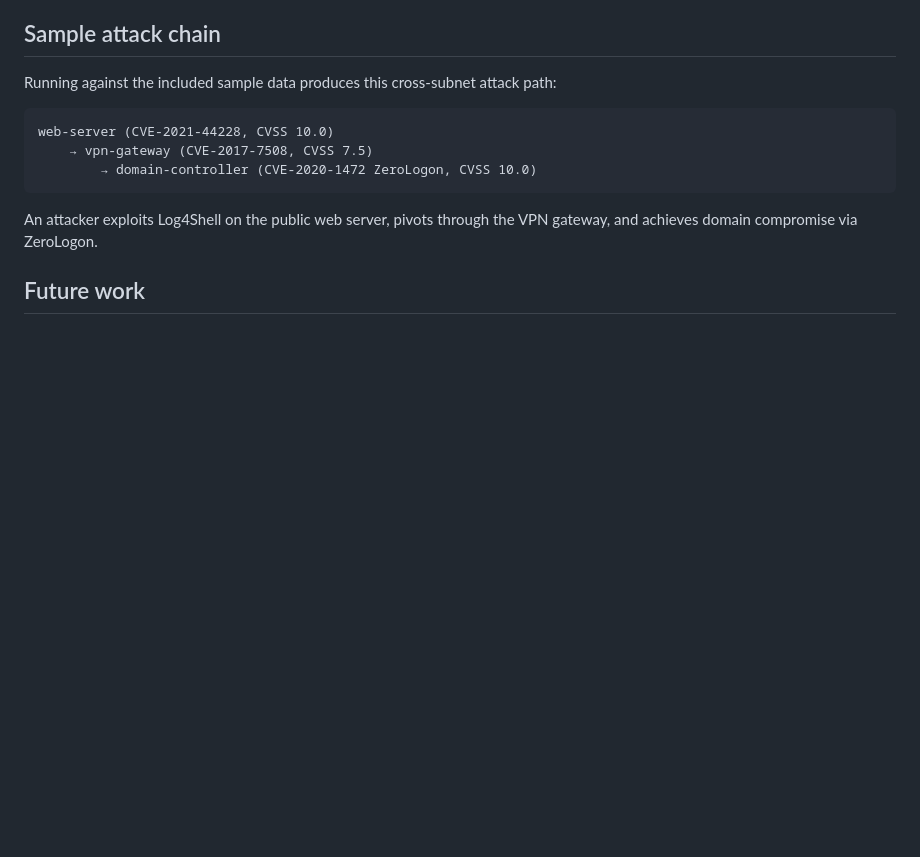
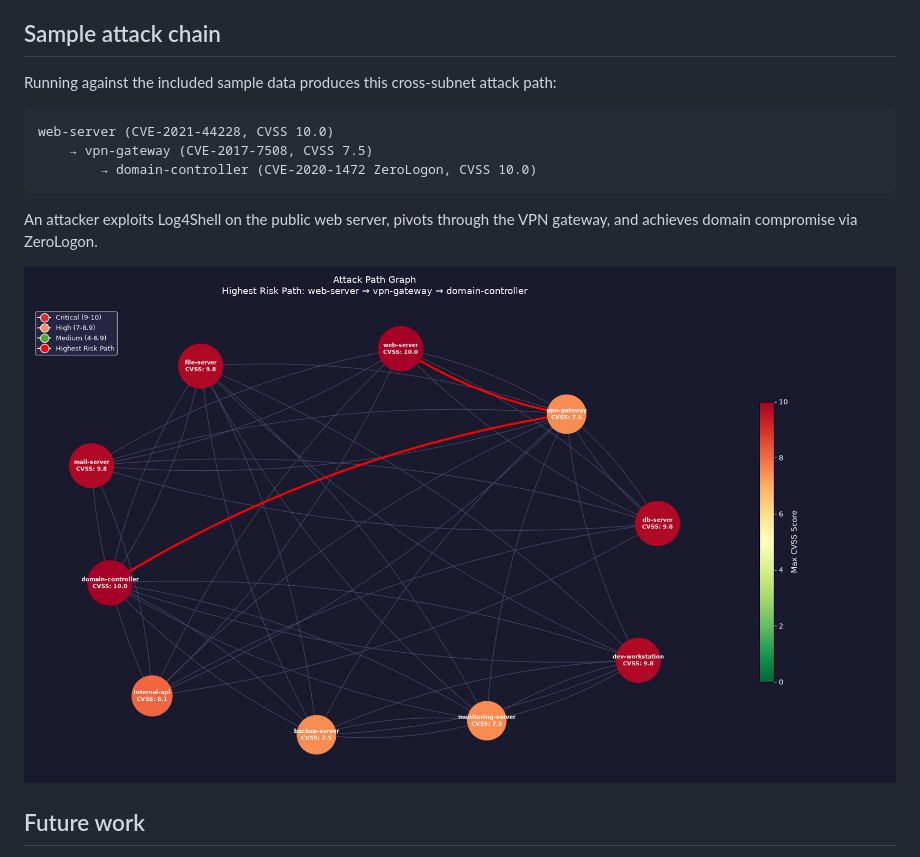
Before and after one commit to nicky-quist/attack-path-modeler, a Markdown page: README.md, the part around the change. GitHub-like rendering; pictures changed too: attack_path_graph.png (added); blank space fills up the shorter version.

Commit message:
Add rendered attack graph screenshot as proof the pipeline actually runs end-to-end

```diff
--- a/README.md
+++ b/README.md
@@ -92,6 +92,8 @@ web-server (CVE-2021-44228, CVSS 10.0)
 
 An attacker exploits Log4Shell on the public web server, pivots through the VPN gateway, and achieves domain compromise via ZeroLogon.
 
+![Attack path graph — highest risk path highlighted in red](attack_path_graph.png)
+
 ## Future work
 - Train GNN on real Nessus scan data from heterogeneous networks
 - Add MITRE ATT&CK technique mapping per CVE
```
